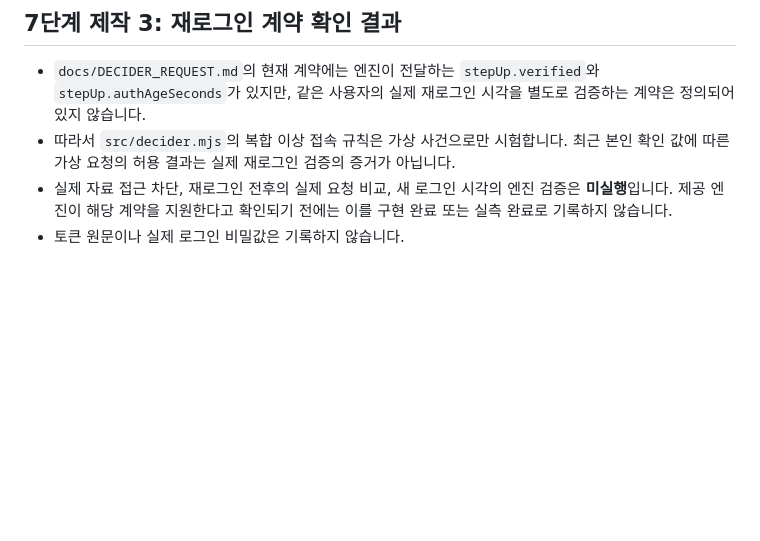
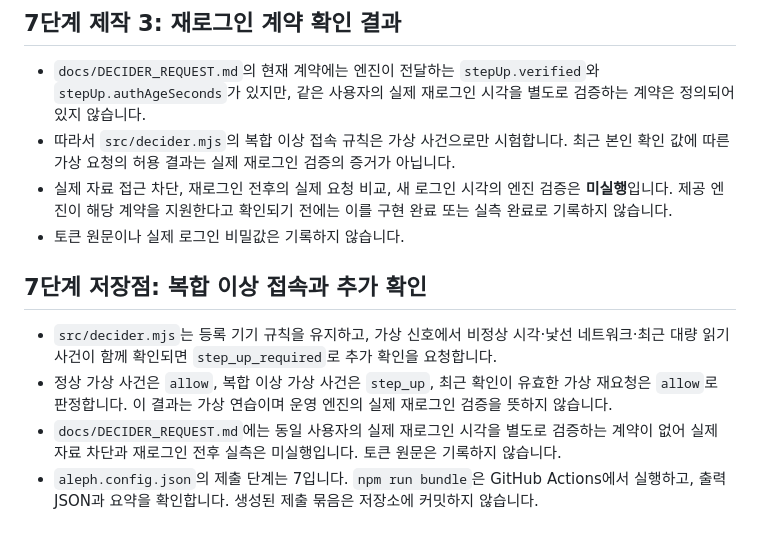
Before and after one commit to birdmin/choi-bujang-secret-vault, a Markdown page: README.md, the part around the change. Drawn GitHub-style; blank space fills up the shorter version.

Commit message:
docs: mark stage 7 savepoint and test limits

```diff
--- a/README.md
+++ b/README.md
@@ -138,3 +138,11 @@ GitHub에서는 최신 `main` 브랜치의 파일을 검색하고, 공개 배포
 - 따라서 `src/decider.mjs`의 복합 이상 접속 규칙은 가상 사건으로만 시험합니다. 최근 본인 확인 값에 따른 가상 요청의 허용 결과는 실제 재로그인 검증의 증거가 아닙니다.
 - 실제 자료 접근 차단, 재로그인 전후의 실제 요청 비교, 새 로그인 시각의 엔진 검증은 **미실행**입니다. 제공 엔진이 해당 계약을 지원한다고 확인되기 전에는 이를 구현 완료 또는 실측 완료로 기록하지 않습니다.
 - 토큰 원문이나 실제 로그인 비밀값은 기록하지 않습니다.
+
+
+## 7단계 저장점: 복합 이상 접속과 추가 확인
+
+- `src/decider.mjs`는 등록 기기 규칙을 유지하고, 가상 신호에서 비정상 시각·낯선 네트워크·최근 대량 읽기 사건이 함께 확인되면 `step_up_required`로 추가 확인을 요청합니다.
+- 정상 가상 사건은 `allow`, 복합 이상 가상 사건은 `step_up`, 최근 확인이 유효한 가상 재요청은 `allow`로 판정합니다. 이 결과는 가상 연습이며 운영 엔진의 실제 재로그인 검증을 뜻하지 않습니다.
+- `docs/DECIDER_REQUEST.md`에는 동일 사용자의 실제 재로그인 시각을 별도로 검증하는 계약이 없어 실제 자료 차단과 재로그인 전후 실측은 미실행입니다. 토큰 원문은 기록하지 않습니다.
+- `aleph.config.json`의 제출 단계는 7입니다. `npm run bundle`은 GitHub Actions에서 실행하고, 출력 JSON과 요약을 확인합니다. 생성된 제출 묶음은 저장소에 커밋하지 않습니다.
```
